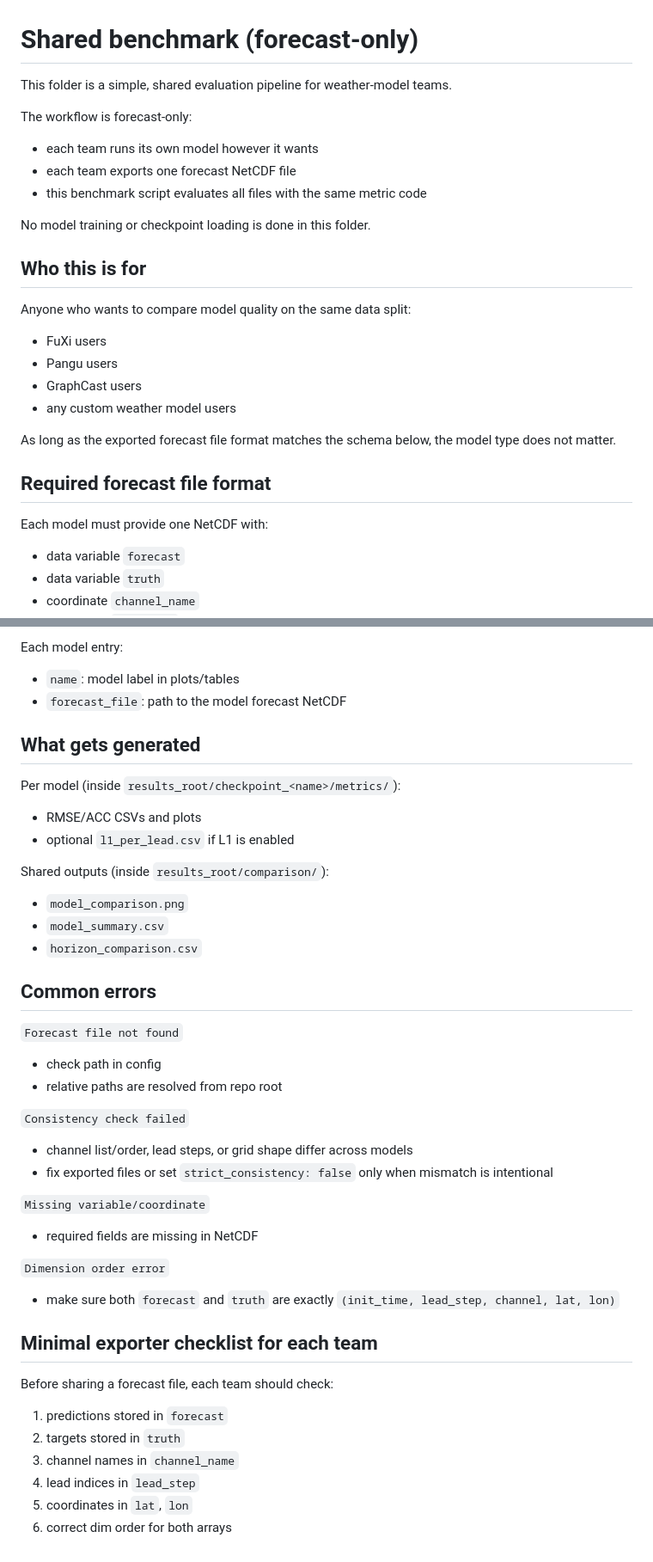
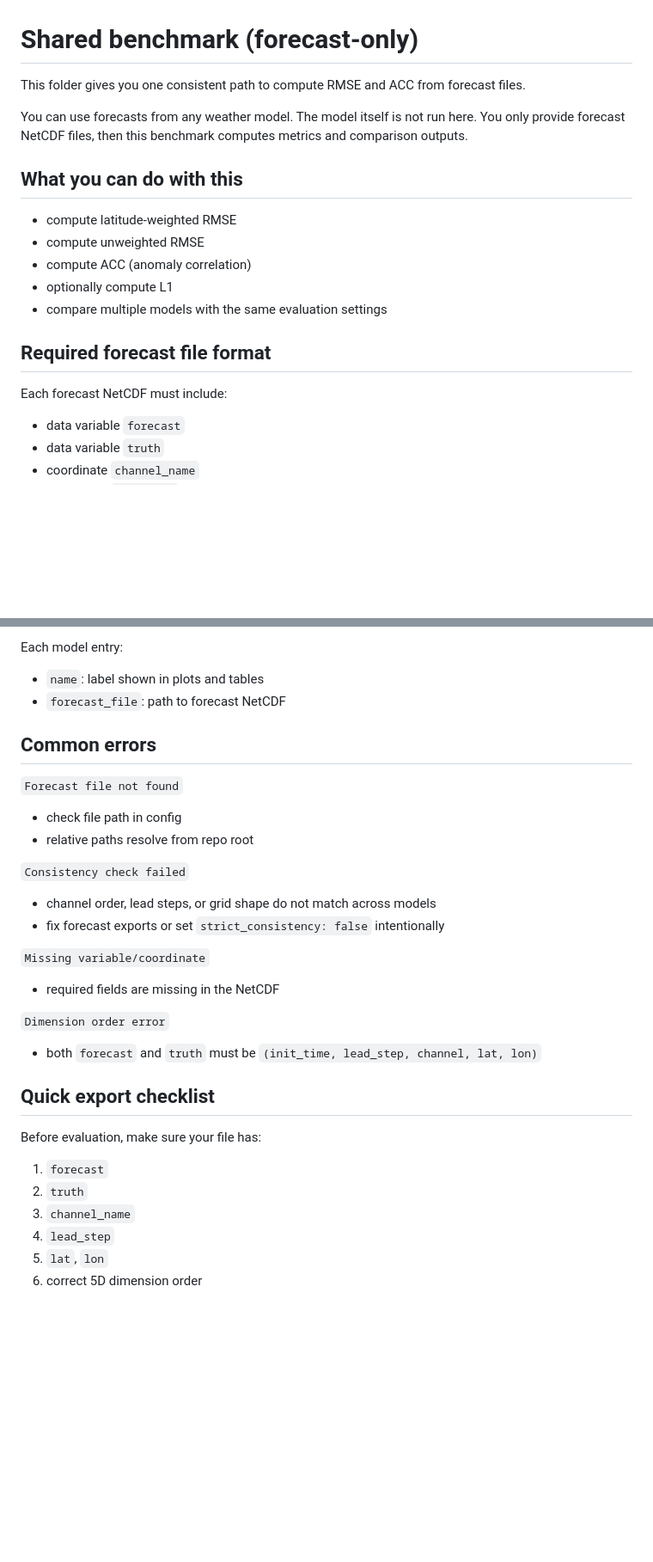
Before and after one commit to Artamta/Fuxi-Updated-V2, a Markdown page: src/shared_benchmark/README.md, 2 parts joined by grey strips. Shown at 86% size. Rendered like a GitHub page; blank space fills up the shorter version.

Commit message:
benchmark-update

```diff
--- a/src/shared_benchmark/README.md
+++ b/src/shared_benchmark/README.md
@@ -1,29 +1,21 @@
 # Shared benchmark (forecast-only)
 
-This folder is a simple, shared evaluation pipeline for weather-model teams.
+This folder gives you one consistent path to compute RMSE and ACC from forecast files.
 
-The workflow is forecast-only:
+You can use forecasts from any weather model. The model itself is not run here.
+You only provide forecast NetCDF files, then this benchmark computes metrics and comparison outputs.
 
-- each team runs its own model however it wants
-- each team exports one forecast NetCDF file
-- this benchmark script evaluates all files with the same metric code
+## What you can do with this
 
-No model training or checkpoint loading is done in this folder.
-
-## Who this is for
-
-Anyone who wants to compare model quality on the same data split:
-
-- FuXi users
-- Pangu users
-- GraphCast users
-- any custom weather model users
-
-As long as the exported forecast file format matches the schema below, the model type does not matter.
+- compute latitude-weighted RMSE
+- compute unweighted RMSE
+- compute ACC (anomaly correlation)
+- optionally compute L1
+- compare multiple models with the same evaluation settings
 
 ## Required forecast file format
 
-Each model must provide one NetCDF with:
+Each forecast NetCDF must include:
 
 - data variable `forecast`
 - data variable `truth`
@@ -172,49 +172,36 @@ Use `--no-compute-l1` to force-disable L1 from CLI.
 
 Each model entry:
 
-- `name`: model label in plots/tables
-- `forecast_file`: path to the model forecast NetCDF
-
-## What gets generated
-
-Per model (inside `results_root/checkpoint_<name>/metrics/`):
-
-- RMSE/ACC CSVs and plots
-- optional `l1_per_lead.csv` if L1 is enabled
-
-Shared outputs (inside `results_root/comparison/`):
-
-- `model_comparison.png`
-- `model_summary.csv`
-- `horizon_comparison.csv`
+- `name`: label shown in plots and tables
+- `forecast_file`: path to forecast NetCDF
 
 ## Common errors
 
 `Forecast file not found`
 
-- check path in config
-- relative paths are resolved from repo root
+- check file path in config
+- relative paths resolve from repo root
 
 `Consistency check failed`
 
-- channel list/order, lead steps, or grid shape differ across models
-- fix exported files or set `strict_consistency: false` only when mismatch is intentional
+- channel order, lead steps, or grid shape do not match across models
+- fix forecast exports or set `strict_consistency: false` intentionally
 
 `Missing variable/coordinate`
 
-- required fields are missing in NetCDF
+- required fields are missing in the NetCDF
 
 `Dimension order error`
 
-- make sure both `forecast` and `truth` are exactly `(init_time, lead_step, channel, lat, lon)`
+- both `forecast` and `truth` must be `(init_time, lead_step, channel, lat, lon)`
 
-## Minimal exporter checklist for each team
+## Quick export checklist
 
-Before sharing a forecast file, each team should check:
+Before evaluation, make sure your file has:
 
-1. predictions stored in `forecast`
-2. targets stored in `truth`
-3. channel names in `channel_name`
-4. lead indices in `lead_step`
-5. coordinates in `lat`, `lon`
-6. correct dim order for both arrays
+1. `forecast`
+2. `truth`
+3. `channel_name`
+4. `lead_step`
+5. `lat`, `lon`
+6. correct 5D dimension order
```
Also changed, not shown: other parts of src/shared_benchmark/README.md (+36 -28 lines).
